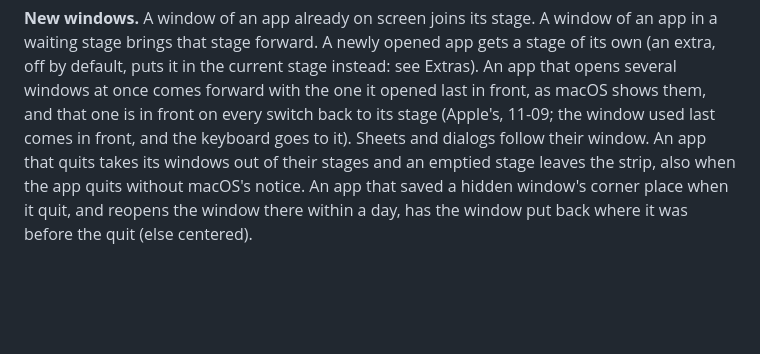
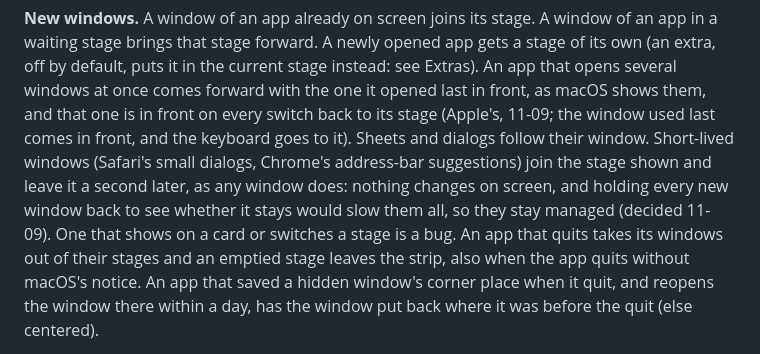
Before and after one commit to eugene-tea/stage-manager, a Markdown page: docs/UX-SPEC.md, the part around the change. GitHub-like rendering; blank space fills up the shorter version.

Commit message:
UX-SPEC: short-lived windows (Safari's small dialogs, Chrome's suggestions) stay managed, decided 11-09 (Eugene's word); one on a card or switching a stage is a bug

```diff
--- a/docs/UX-SPEC.md
+++ b/docs/UX-SPEC.md
@@ -136,7 +136,11 @@ extra, off by default, puts it in the current stage instead: see Extras).
 An app that opens several windows at once comes forward with the one it opened last in
 front, as macOS shows them, and that one is in front on every switch back to its stage
 (Apple's, 11-09; the window used last comes in front, and the keyboard goes to it).
-Sheets and dialogs follow their window. An app that quits takes its windows out of their
+Sheets and dialogs follow their window. Short-lived windows (Safari's small dialogs, Chrome's
+address-bar suggestions) join the stage shown and leave it a second later, as any window
+does: nothing changes on screen, and holding every new window back to see whether it stays
+would slow them all, so they stay managed (decided 11-09). One that shows on a card or
+switches a stage is a bug. An app that quits takes its windows out of their
 stages and an emptied stage leaves the strip, also when the app quits without macOS's notice.
 An app that saved a hidden window's corner place when it quit, and reopens the window there
 within a day, has the window put back where it was before the quit (else centered).
```
